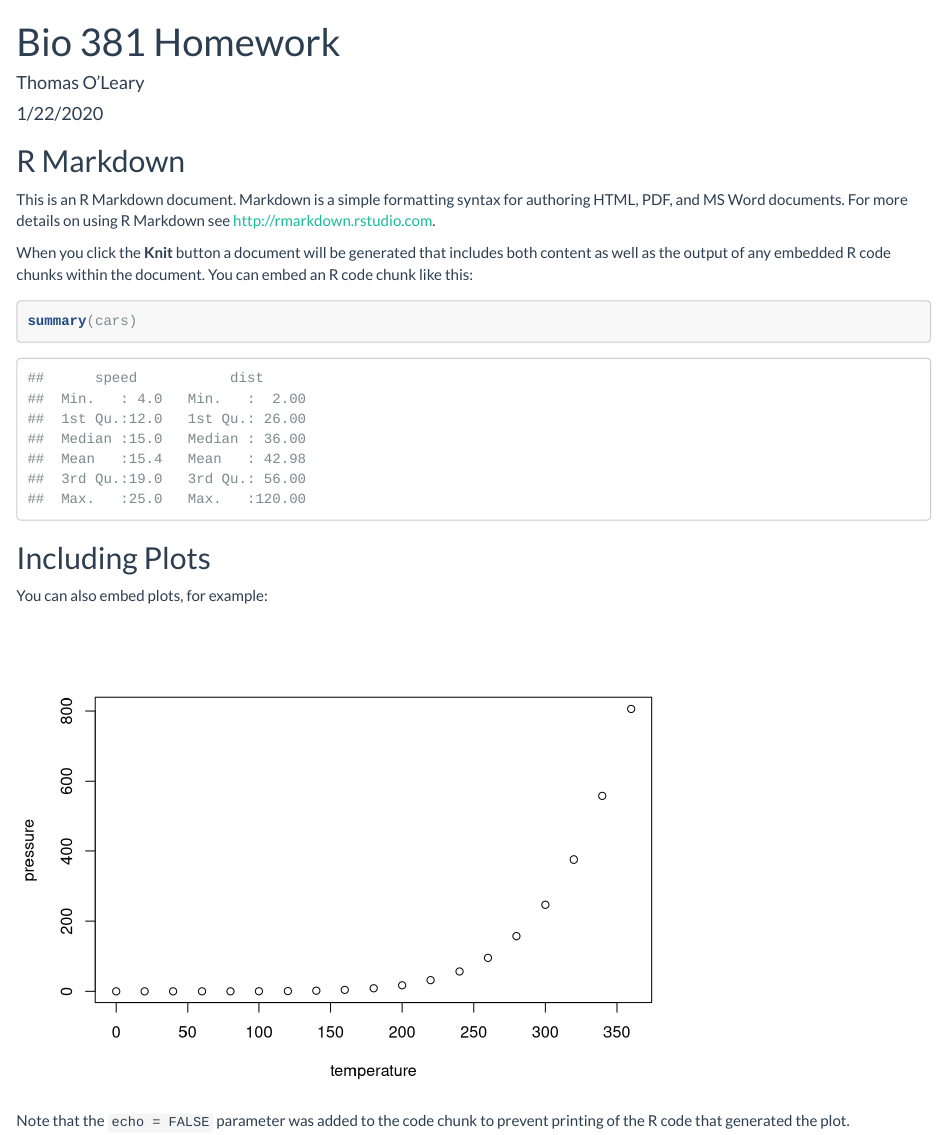
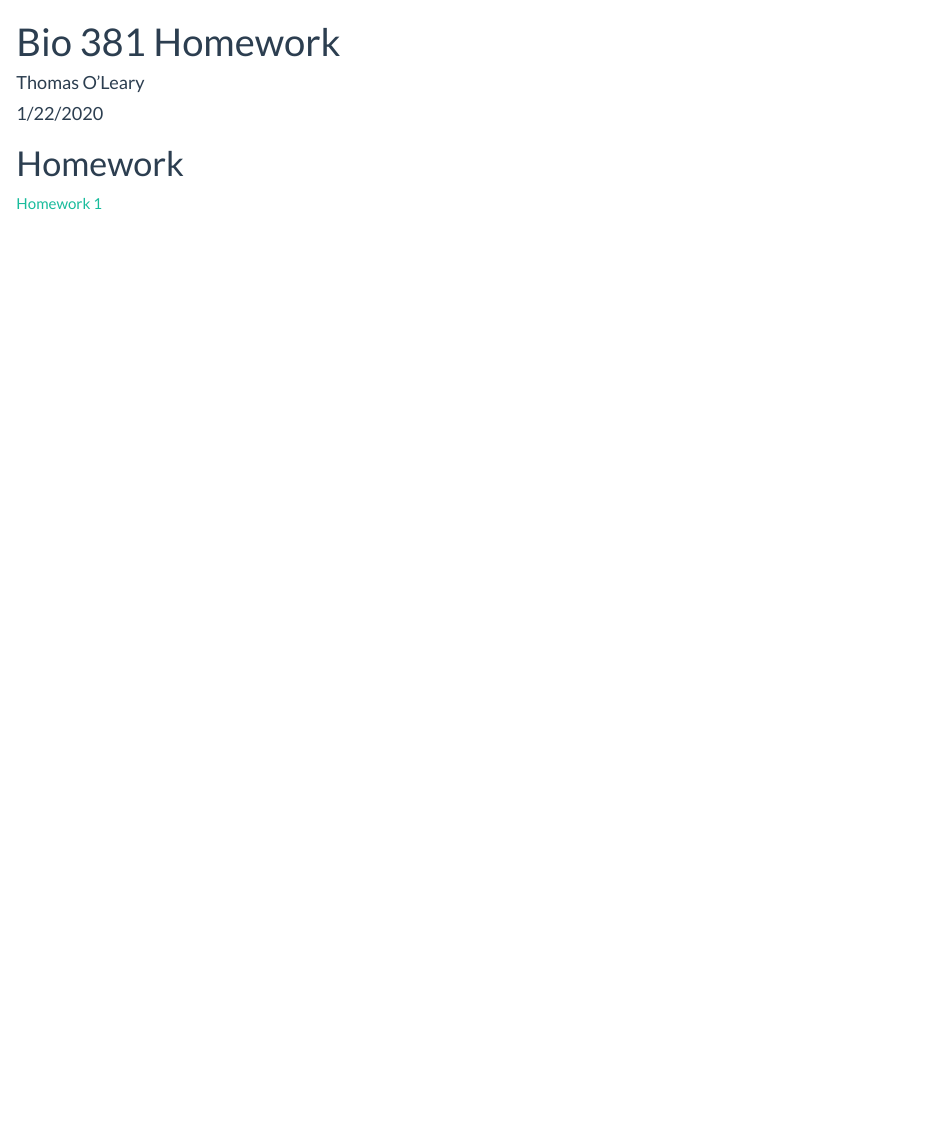
Before and after one commit to tsoleary/comp_bio, an R Markdown document (index.Rmd): the page in a window 1100 px wide, from its top. Rendered offline with R 4.5, knitr and Pandoc, with nearby package versions.

Commit message:
homework 1

````diff
--- a/index.Rmd
+++ b/index.Rmd
@@ -8,26 +8,6 @@ output:
     theme: flatly
 ---
 
-```{r setup, include=FALSE}
-knitr::opts_chunk$set(echo = TRUE)
-```
+# Homework
 
-## R Markdown
-
-This is an R Markdown document. Markdown is a simple formatting syntax for authoring HTML, PDF, and MS Word documents. For more details on using R Markdown see <http://rmarkdown.rstudio.com>.
-
-When you click the **Knit** button a document will be generated that includes both content as well as the output of any embedded R code chunks within the document. You can embed an R code chunk like this:
-
-```{r cars}
-summary(cars)
-```
-
-## Including Plots
-
-You can also embed plots, for example:
-
-```{r pressure, echo=FALSE}
-plot(pressure)
-```
-
-Note that the `echo = FALSE` parameter was added to the code chunk to prevent printing of the R code that generated the plot.
+[Homework 1](https://tsoleary.github.io/comp_bio/homework_1.html)
````
Also changed, not shown: index.html.
